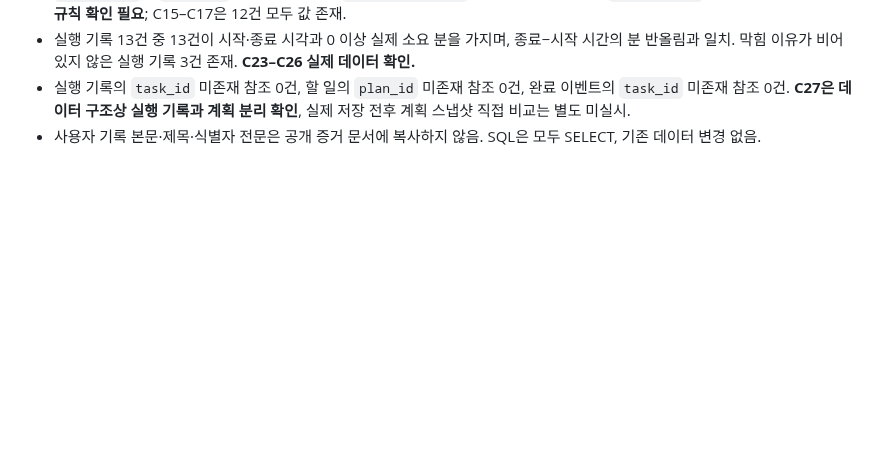
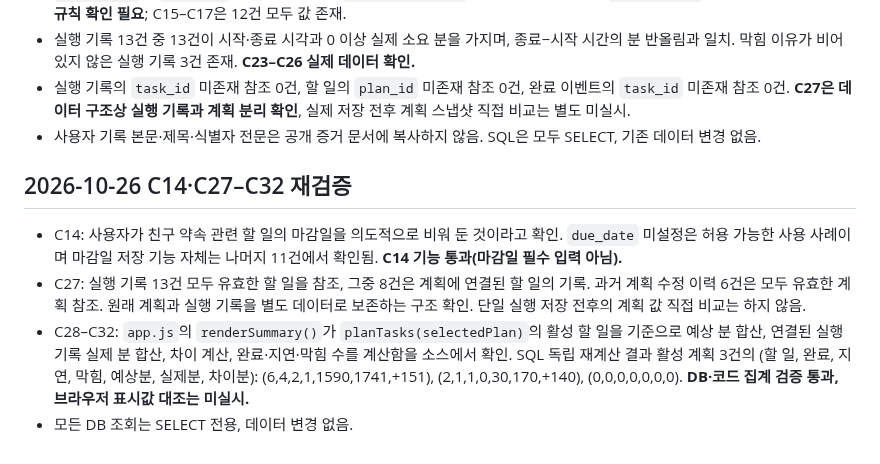
Before and after one commit to jennajiminkim/plandosee-web-diary, a Markdown page: evidence/verification-checklist.md, the part around the change. Rendered like a GitHub page; blank space fills up the shorter version.

Commit message:
docs(task6): validate aggregate calculations and optional task due dates

```diff
--- a/evidence/verification-checklist.md
+++ b/evidence/verification-checklist.md
@@ -177,3 +177,10 @@
 - 실행 기록 13건 중 13건이 시작·종료 시각과 0 이상 실제 소요 분을 가지며, 종료−시작 시간의 분 반올림과 일치. 막힘 이유가 비어 있지 않은 실행 기록 3건 존재. **C23–C26 실제 데이터 확인.**
 - 실행 기록의 `task_id` 미존재 참조 0건, 할 일의 `plan_id` 미존재 참조 0건, 완료 이벤트의 `task_id` 미존재 참조 0건. **C27은 데이터 구조상 실행 기록과 계획 분리 확인**, 실제 저장 전후 계획 스냅샷 직접 비교는 별도 미실시.
 - 사용자 기록 본문·제목·식별자 전문은 공개 증거 문서에 복사하지 않음. SQL은 모두 SELECT, 기존 데이터 변경 없음.
+
+## 2026-10-26 C14·C27–C32 재검증
+
+- C14: 사용자가 친구 약속 관련 할 일의 마감일을 의도적으로 비워 둔 것이라고 확인. `due_date` 미설정은 허용 가능한 사용 사례이며 마감일 저장 기능 자체는 나머지 11건에서 확인됨. **C14 기능 통과(마감일 필수 입력 아님).**
+- C27: 실행 기록 13건 모두 유효한 할 일을 참조, 그중 8건은 계획에 연결된 할 일의 기록. 과거 계획 수정 이력 6건은 모두 유효한 계획 참조. 원래 계획과 실행 기록을 별도 데이터로 보존하는 구조 확인. 단일 실행 저장 전후의 계획 값 직접 비교는 하지 않음.
+- C28–C32: `app.js`의 `renderSummary()`가 `planTasks(selectedPlan)`의 활성 할 일을 기준으로 예상 분 합산, 연결된 실행 기록 실제 분 합산, 차이 계산, 완료·지연·막힘 수를 계산함을 소스에서 확인. SQL 독립 재계산 결과 활성 계획 3건의 (할 일, 완료, 지연, 막힘, 예상분, 실제분, 차이분): (6,4,2,1,1590,1741,+151), (2,1,1,0,30,170,+140), (0,0,0,0,0,0,0). **DB·코드 집계 검증 통과, 브라우저 표시값 대조는 미실시.**
+- 모든 DB 조회는 SELECT 전용, 데이터 변경 없음.
```
